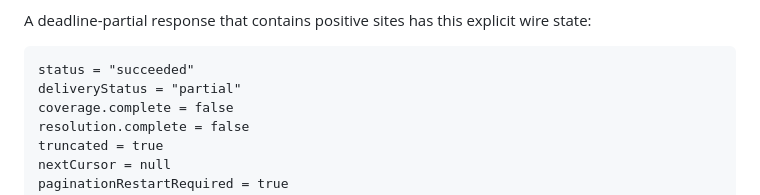
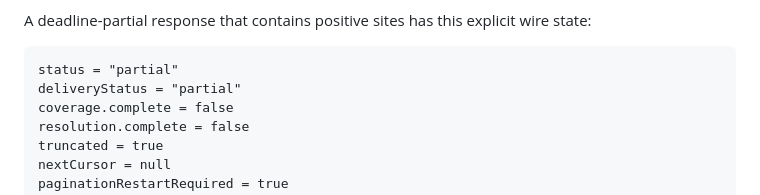
Before and after one commit to Neftedollar/FsLangMCP, a Markdown page: docs/adr/0002-find-cursor-v2.md, the part around the change. Rendered like a GitHub page.

Commit message:
docs: preserve partial find status

````diff
--- a/docs/adr/0002-find-cursor-v2.md
+++ b/docs/adr/0002-find-cursor-v2.md
@@ -156,7 +156,7 @@ A deadline-partial response that contains positive sites has this explicit wire
 state:
 
 ```text
-status = "succeeded"
+status = "partial"
 deliveryStatus = "partial"
 coverage.complete = false
 resolution.complete = false
````
